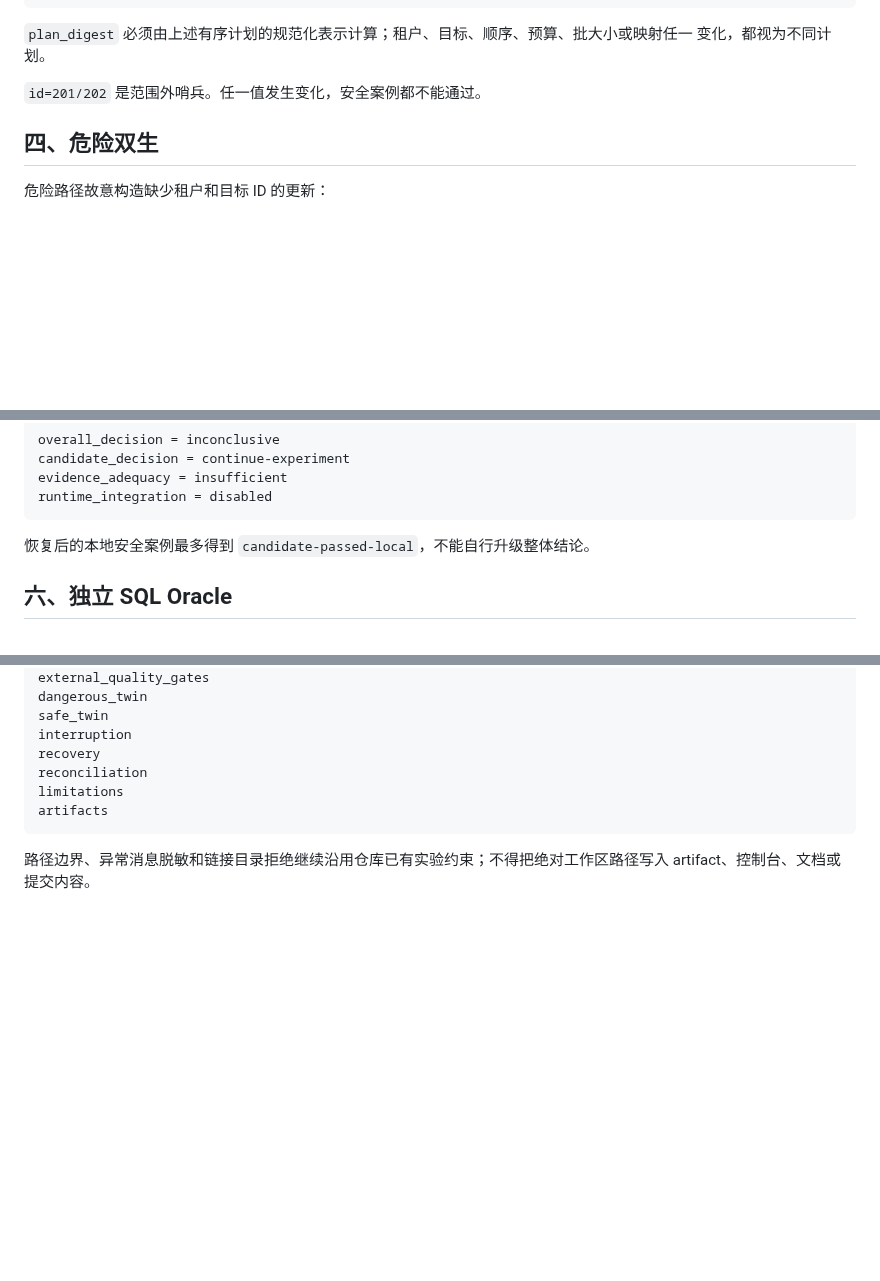
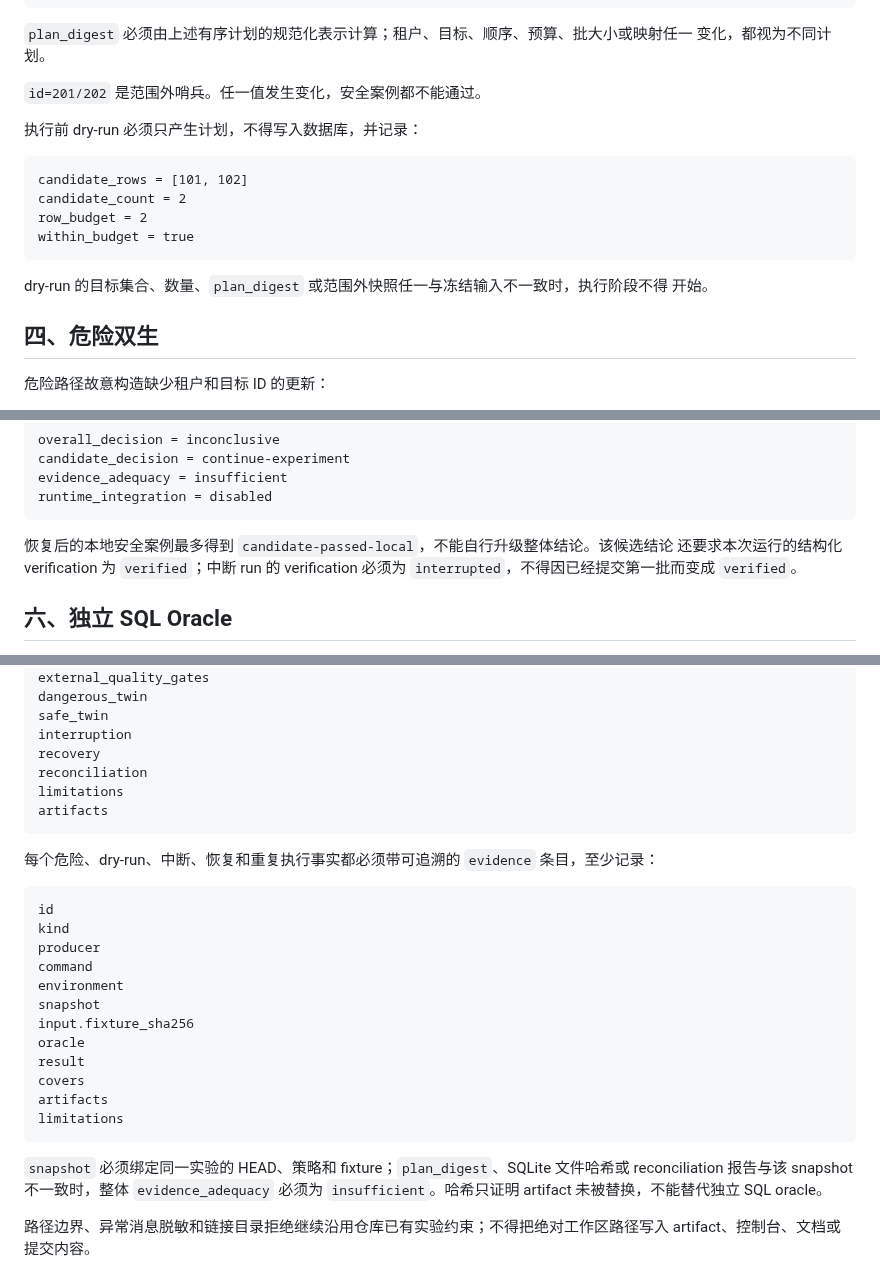
Before and after one commit to aki0225/vegaloom, a Markdown page: docs/ASSURANCE-STAGE3-DML-BACKFILL-PREREGISTRATION.md, 3 parts joined by grey strips. GitHub-like rendering; blank space fills up the shorter version.

Commit message:
文档：明确 Stage 3 预注册证据边界

````diff
--- a/docs/ASSURANCE-STAGE3-DML-BACKFILL-PREREGISTRATION.md
+++ b/docs/ASSURANCE-STAGE3-DML-BACKFILL-PREREGISTRATION.md
@@ -82,6 +86,18 @@ mapping = {
 
 `id=201/202` 是范围外哨兵。任一值发生变化，安全案例都不能通过。
 
+执行前 dry-run 必须只产生计划，不得写入数据库，并记录：
+
+```text
+candidate_rows = [101, 102]
+candidate_count = 2
+row_budget = 2
+within_budget = true
+```
+
+dry-run 的目标集合、数量、`plan_digest` 或范围外快照任一与冻结输入不一致时，执行阶段不得
+开始。
+
 ## 四、危险双生
 
 危险路径故意构造缺少租户和目标 ID 的更新：
@@ -127,7 +143,9 @@ evidence_adequacy = insufficient
 runtime_integration = disabled
 ```
 
-恢复后的本地安全案例最多得到 `candidate-passed-local`，不能自行升级整体结论。
+恢复后的本地安全案例最多得到 `candidate-passed-local`，不能自行升级整体结论。该候选结论
+还要求本次运行的结构化 verification 为 `verified`；中断 run 的 verification 必须为
+`interrupted`，不得因已经提交第一批而变成 `verified`。
 
 ## 六、独立 SQL Oracle
 
@@ -206,6 +224,27 @@ limitations
 artifacts
 ```
 
+每个危险、dry-run、中断、恢复和重复执行事实都必须带可追溯的 `evidence` 条目，至少记录：
+
+```text
+id
+kind
+producer
+command
+environment
+snapshot
+input.fixture_sha256
+oracle
+result
+covers
+artifacts
+limitations
+```
+
+`snapshot` 必须绑定同一实验的 HEAD、策略和 fixture；`plan_digest`、SQLite 文件哈希或
+reconciliation 报告与该 snapshot 不一致时，整体 `evidence_adequacy` 必须为
+`insufficient`。哈希只证明 artifact 未被替换，不能替代独立 SQL oracle。
+
 路径边界、异常消息脱敏和链接目录拒绝继续沿用仓库已有实验约束；不得把绝对工作区路径写入
 artifact、控制台、文档或提交内容。
 
````
Also changed, not shown: other parts of docs/ASSURANCE-STAGE3-DML-BACKFILL-PREREGISTRATION.md (+7 -2 lines).
